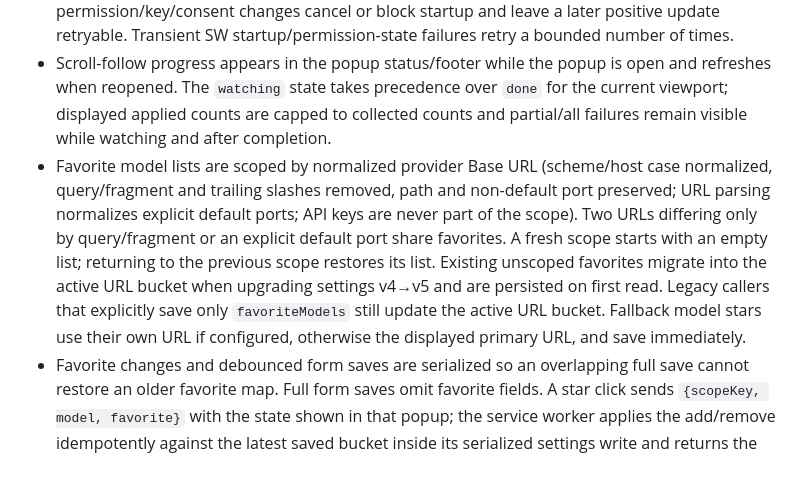
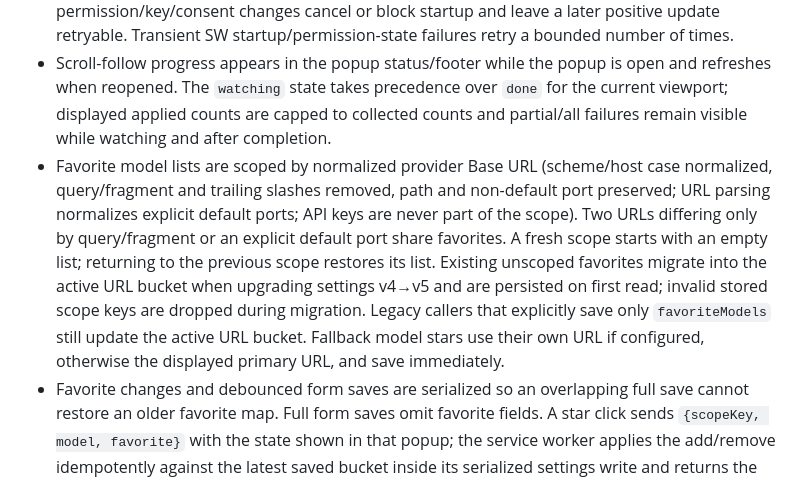
Before and after one commit to uyencss/webmcp-translator-kit, a Markdown page: docs/auto-scroll-favorites-acceptance-2026-10-01.md, the part around the change. GitHub-like rendering.

Commit message:
document favorite migration scope

```diff
--- a/docs/auto-scroll-favorites-acceptance-2026-10-01.md
+++ b/docs/auto-scroll-favorites-acceptance-2026-10-01.md
@@ -7,7 +7,7 @@ Date: 2026-10-01 (Asia/Ho_Chi_Minh). Owner: `packages/webmcp-translator-kit`. Th
 - After extension reload invalidates an old content script, subsequent sends detect dead messaging, resolve as non-retryable `ABORTED`, and stop its timers/session without uncaught errors. An already in-flight browser callback may never return; a fresh page load starts a new script.
 - Auto-start is gated by the SW-resolved effective site/tab consent, current site permission and API key. The content script requires `effective === 'on'`, `permission === true`, and `hasKey === true`; missing fields fail closed. The 500 ms settle timer rechecks the latest state; permission/key/consent changes cancel or block startup and leave a later positive update retryable. Transient SW startup/permission-state failures retry a bounded number of times.
 - Scroll-follow progress appears in the popup status/footer while the popup is open and refreshes when reopened. The `watching` state takes precedence over `done` for the current viewport; displayed applied counts are capped to collected counts and partial/all failures remain visible while watching and after completion.
-- Favorite model lists are scoped by normalized provider Base URL (scheme/host case normalized, query/fragment and trailing slashes removed, path and non-default port preserved; URL parsing normalizes explicit default ports; API keys are never part of the scope). Two URLs differing only by query/fragment or an explicit default port share favorites. A fresh scope starts with an empty list; returning to the previous scope restores its list. Existing unscoped favorites migrate into the active URL bucket when upgrading settings v4→v5 and are persisted on first read. Legacy callers that explicitly save only `favoriteModels` still update the active URL bucket. Fallback model stars use their own URL if configured, otherwise the displayed primary URL, and save immediately.
+- Favorite model lists are scoped by normalized provider Base URL (scheme/host case normalized, query/fragment and trailing slashes removed, path and non-default port preserved; URL parsing normalizes explicit default ports; API keys are never part of the scope). Two URLs differing only by query/fragment or an explicit default port share favorites. A fresh scope starts with an empty list; returning to the previous scope restores its list. Existing unscoped favorites migrate into the active URL bucket when upgrading settings v4→v5 and are persisted on first read; invalid stored scope keys are dropped during migration. Legacy callers that explicitly save only `favoriteModels` still update the active URL bucket. Fallback model stars use their own URL if configured, otherwise the displayed primary URL, and save immediately.
 - Favorite changes and debounced form saves are serialized so an overlapping full save cannot restore an older favorite map. Full form saves omit favorite fields. A star click sends `{scopeKey, model, favorite}` with the state shown in that popup; the service worker applies the add/remove idempotently against the latest saved bucket inside its serialized settings write and returns the canonical bucket. Concurrent stale popups cannot undo an add just because their displayed list was old. A provider bucket holds at most 50 favorites; a new add at the limit returns a typed error and leaves storage and the star unchanged, while removals still work. `SAVE_SETTINGS`, widget mode changes, and schema migration writes share the serialized write path.
 - Popup keeps polling after the initial scroll-follow acknowledgment, so the applied/collected/failed footer updates while watching and recovers when the popup is reopened. A failed favorite save restores the previous star state and shows the error.
 
```
